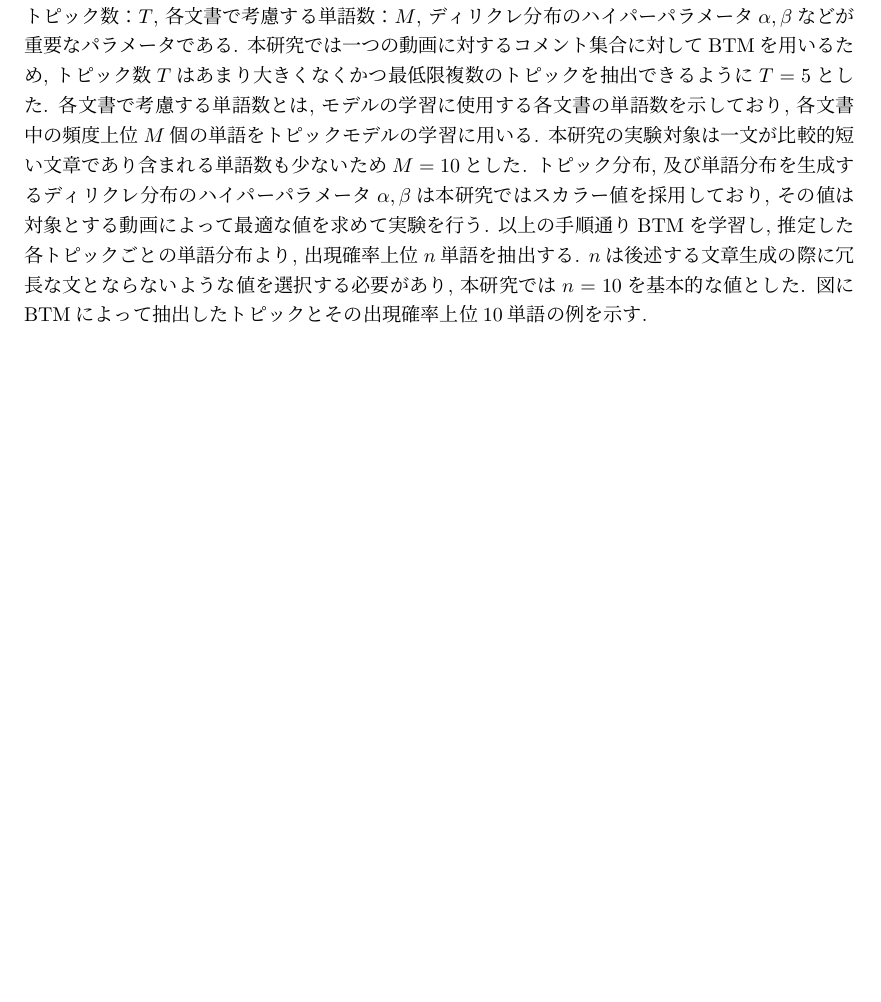
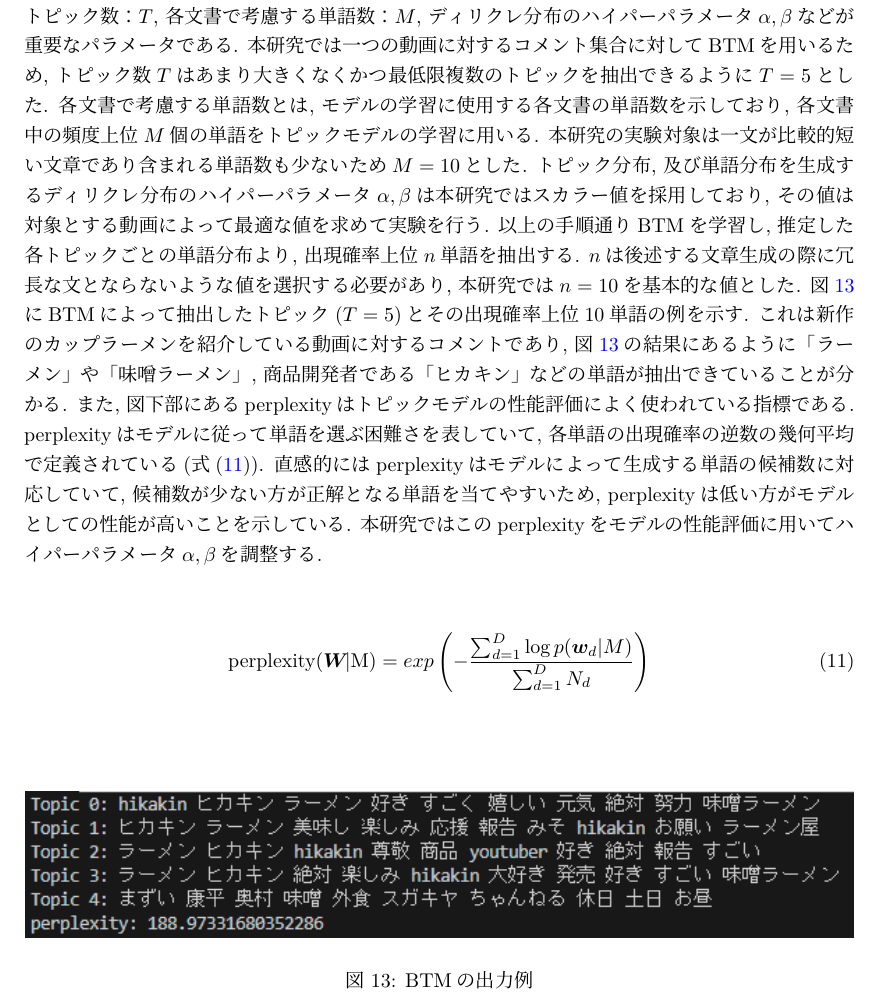
Before and after one commit to dora937nishikori/investigation, a LaTeX document (修論/修論.tex): part of page 23 of 33, cut so that both start at the same text, the shorter picture padded with empty space. Compiled offline with LuaLaTeX.

Commit message:
実験手前まで終わり

```diff
--- a/修論/修論.tex
+++ b/修論/修論.tex
@@ -808,8 +808,29 @@ $\alpha, \beta$などが重要なパラメータである.
 を採用しており, その値は対象とする動画によって最適な値を求めて実験を行う.
 以上の手順通りBTMを学習し, 推定した各トピックごとの単語分布より, 出現確率上位$n$単語を抽出する.
 $n$は後述する文章生成の際に冗長な文とならないような値を選択する必要があり, 本研究では$n=10$を基本的な値とした.
-図にBTMによって抽出したトピックとその出現確率上位10単語の例を示す.
+図\ref{fig:BTM出力例}にBTMによって抽出したトピック($T=5$)とその出現確率上位10単語の例を示す.
+これは新作のカップラーメンを紹介している動画に対するコメントであり, 図\ref{fig:BTM出力例}の結果にあるように
+「ラーメン」や「味噌ラーメン」, 商品開発者である「ヒカキン」などの単語が抽出できていることが分かる.
+また, 図下部にあるperplexityはトピックモデルの性能評価によく使われている指標である.
+perplexityはモデルに従って単語を選ぶ困難さを表していて,
+各単語の出現確率の逆数の幾何平均で定義されている(式(\ref{equation:perplexity})).
+直感的にはperplexityはモデルによって生成する単語の候補数に対応していて, 候補数が少ない方が正解となる単語を当てやすいため,
+perplexityは低い方がモデルとしての性能が高いことを示している.
+本研究ではこのperplexityをモデルの性能評価に用いてハイパーパラメータ$\alpha, \beta$を調整する. \\
+\vspace{5truept}
 
+\begin{equation}
+    \textrm{perplexity(\bm{W}|M)} = exp\left(-\frac{\sum_{d=1}^{D}\log p(\bm{w}_d|M)}{\sum_{d=1}^{D}N_d}\right)
+    \label{equation:perplexity}
+\end{equation}
+\vspace{30truept}
+
+\begin{figure}[h]
+    \centering
+    \includegraphics[width = 14.6cm]{images/BTM出力例.png}
+    \caption{BTMの出力例}
+    \label{fig:BTM出力例}
+\end{figure}
 
 
 
```
Also changed, not shown: 修論/images/BTM出力例.png (added), 修論/修論.pdf, 3 other files.
